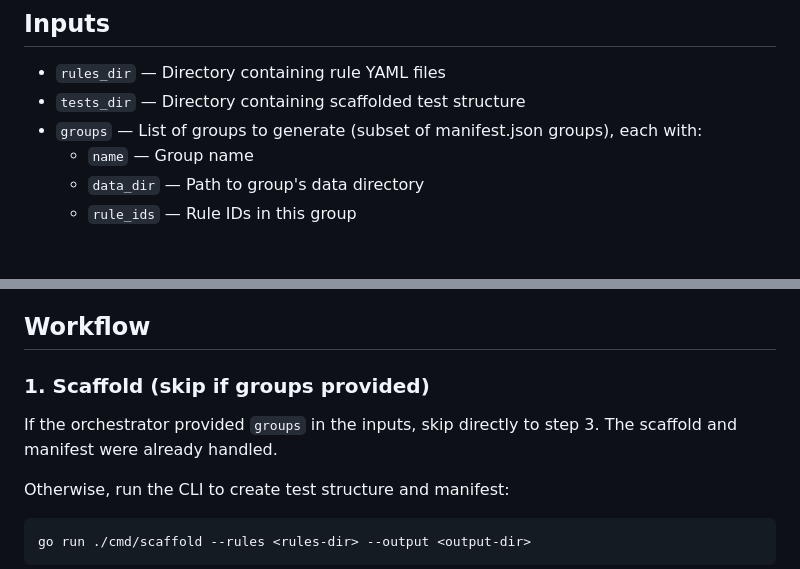
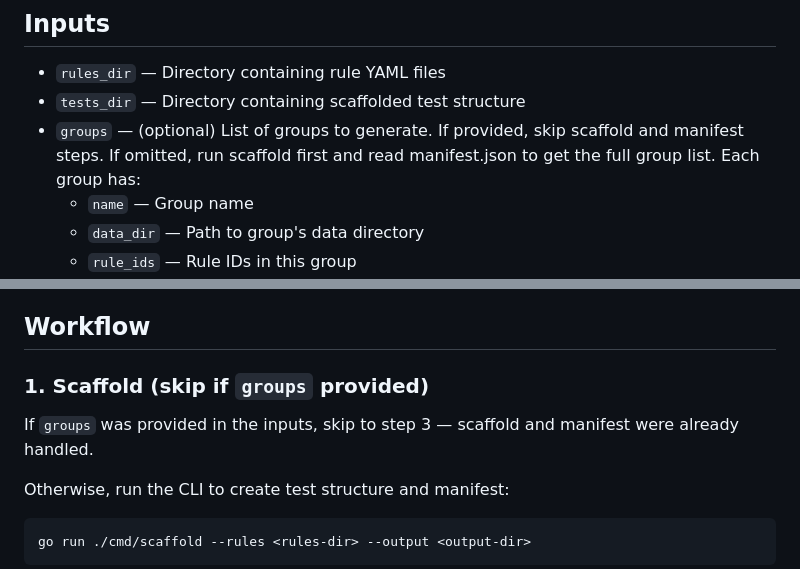
Before and after one commit to savitharaghunathan/ai-rule-gen, a Markdown page: agents/test-generator/SKILL.md, 2 parts joined by grey strips. Rendered like a GitHub page; blank space fills up the shorter version.

```diff
--- a/agents/test-generator/SKILL.md
+++ b/agents/test-generator/SKILL.md
@@ -11,7 +11,7 @@ You generate test application source code that triggers Konveyor analyzer rules.
 
 - `rules_dir` — Directory containing rule YAML files
 - `tests_dir` — Directory containing scaffolded test structure
-- `groups` — List of groups to generate (subset of manifest.json groups), each with:
+- `groups` — (optional) List of groups to generate. If provided, skip scaffold and manifest steps. If omitted, run scaffold first and read manifest.json to get the full group list. Each group has:
   - `name` — Group name
   - `data_dir` — Path to group's data directory
   - `rule_ids` — Rule IDs in this group
@@ -29,9 +29,9 @@ Read this before starting:
 
 ## Workflow
 
-### 1. Scaffold (skip if groups provided)
+### 1. Scaffold (skip if `groups` provided)
 
-If the orchestrator provided `groups` in the inputs, skip directly to step 3. The scaffold and manifest were already handled.
+If `groups` was provided in the inputs, skip to step 3 — scaffold and manifest were already handled.
 
 Otherwise, run the CLI to create test structure and manifest:
 
```
Also changed, not shown: CLAUDE.md (+22 -0 lines), agents/generate-rules/SKILL.md (+16 -0 lines).
